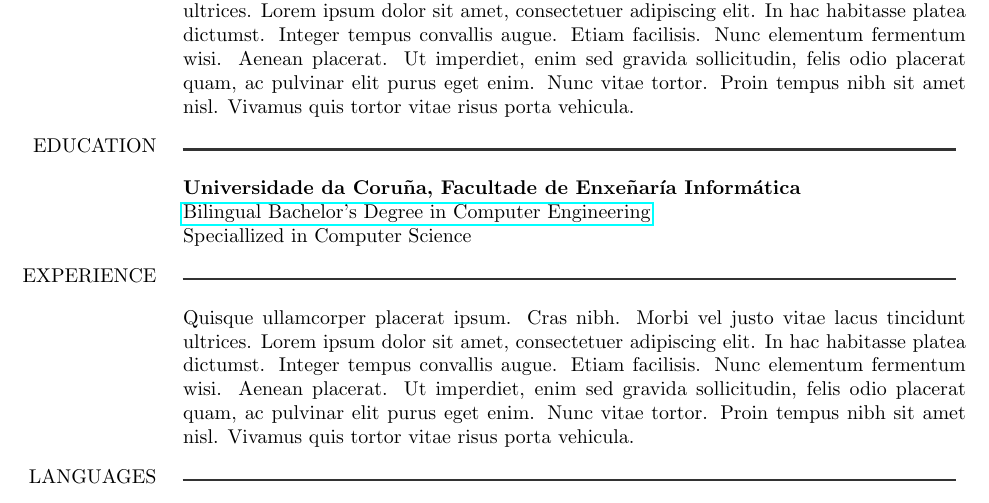
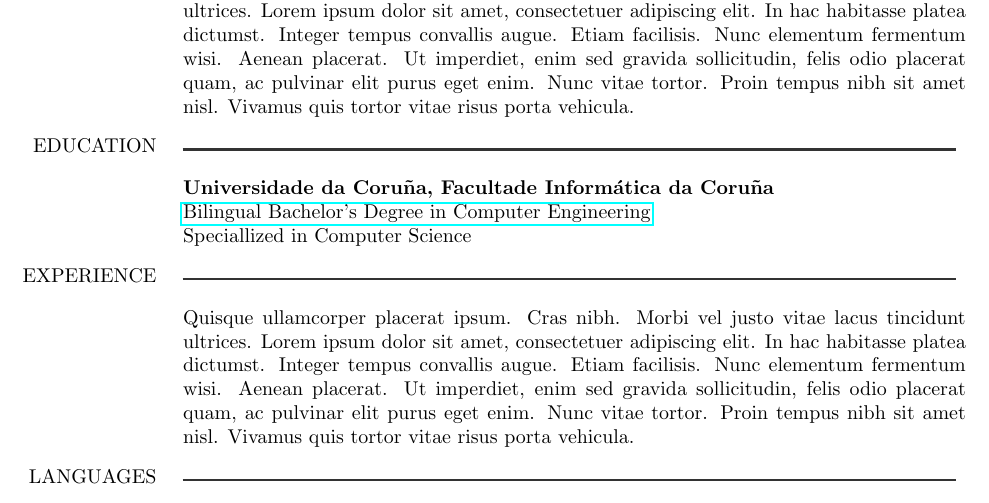
Before and after one commit to yref-boop/yref-boop, a LaTeX CV (curriculum-vitae/main.tex): part of the page, cut so that both start at the same text. Compiled offline with pdfLaTeX.

Commit message:
fix: typos

```diff
--- a/curriculum-vitae/main.tex
+++ b/curriculum-vitae/main.tex
@@ -179,7 +179,7 @@
     % section contents
     \begin {flushright}
     \begin {minipage} [t] {\rightcolumwidth\textwidth}
-        \textbf {Universidade da Coruña, Facultade de Enxeñaría Informática}\\
+        \textbf {Universidade da Coruña, Facultade Informática da Coruña}\\
         \href{https://estudos.udc.es/en/study/start/614G01V01} {Bilingual Bachelor's Degree in Computer Engineering}\\
         Speciallized in Computer Science
     \end {minipage}
```
